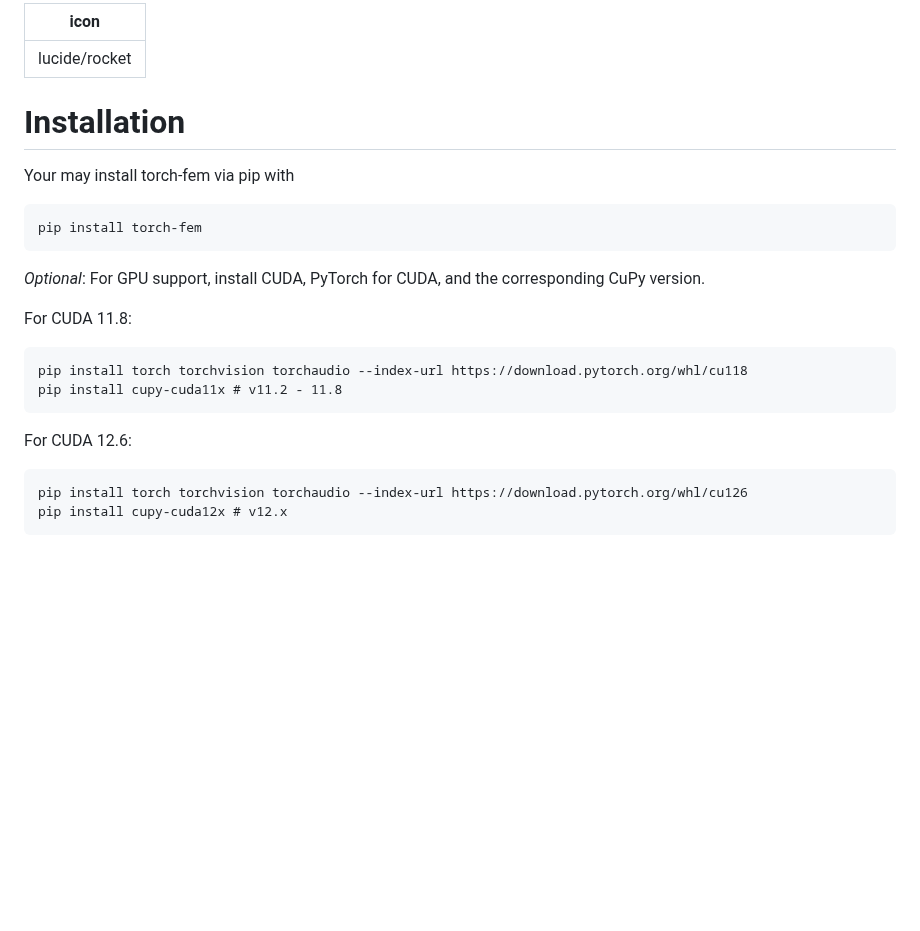
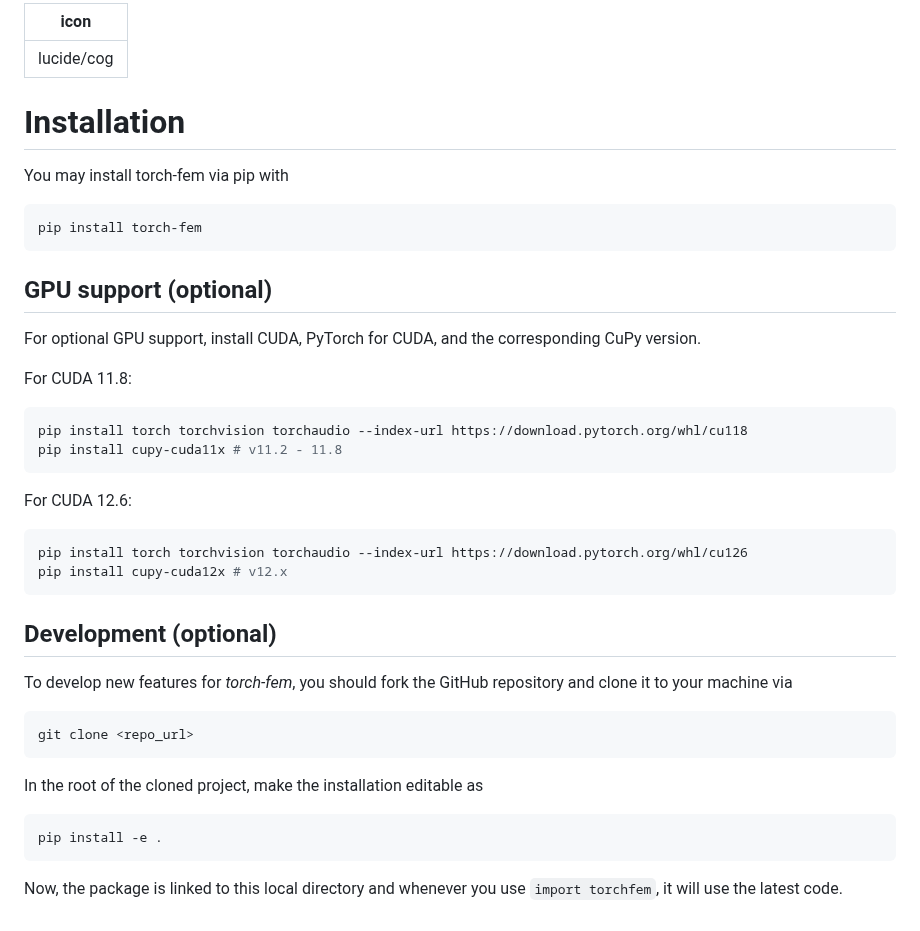
Before and after one commit to meyer-nils/torch-fem, a Markdown page: docs/installation.md, the part around the change. Drawn GitHub-style; blank space fills up the shorter version.

````diff
--- a/docs/installation.md
+++ b/docs/installation.md
@@ -1,23 +1,38 @@
 ---
-icon: lucide/rocket
+icon: lucide/cog
 ---
 
 # Installation
-Your may install torch-fem via pip with
-```
+You may install torch-fem via pip with
+``` sh
 pip install torch-fem
 ```
 
-*Optional*: For GPU support, install CUDA, PyTorch for CUDA, and the corresponding CuPy version.
+## GPU support (optional)
+For optional GPU support, install CUDA, PyTorch for CUDA, and the corresponding CuPy version.
 
 For CUDA 11.8:
-```
+``` sh
 pip install torch torchvision torchaudio --index-url https://download.pytorch.org/whl/cu118
 pip install cupy-cuda11x # v11.2 - 11.8
 ```
 
 For CUDA 12.6:
-```
+``` sh
 pip install torch torchvision torchaudio --index-url https://download.pytorch.org/whl/cu126
 pip install cupy-cuda12x # v12.x
 ```
+
+
+## Development (optional)
+To develop new features for *torch-fem*, you should fork the GitHub repository and clone it to your machine via
+``` sh
+git clone <repo_url>
+```
+
+In the root of the cloned project, make the installation editable as
+``` sh
+pip install -e .
+```
+
+Now, the package is linked to this local directory and whenever you use `import torchfem`, it will use the latest code.
````
Also changed, not shown: docs/getting_started.md (added, +197 -0 lines), docs/index.md (+1 -1 lines), docs/images/minimal_example_bare.png (added), 1 other file.
